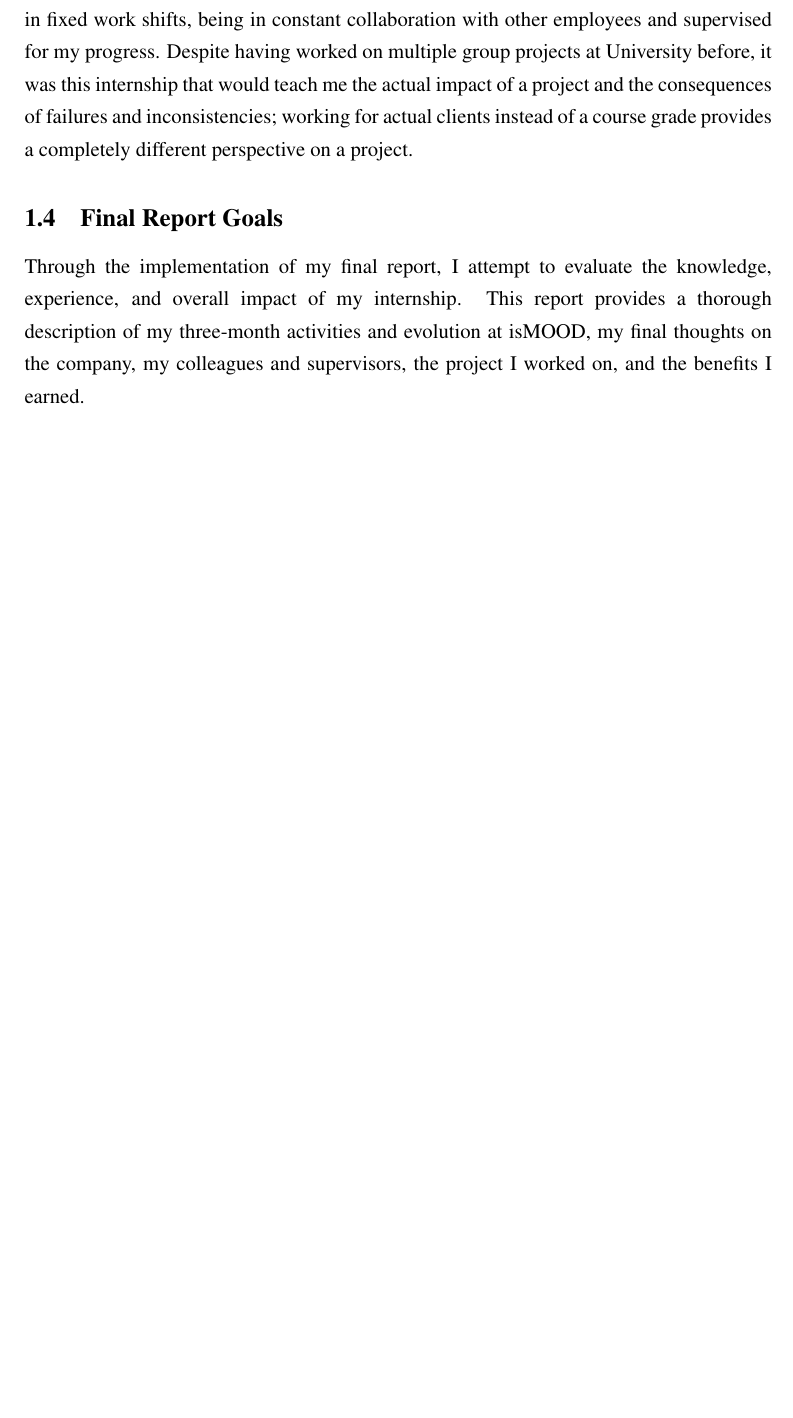
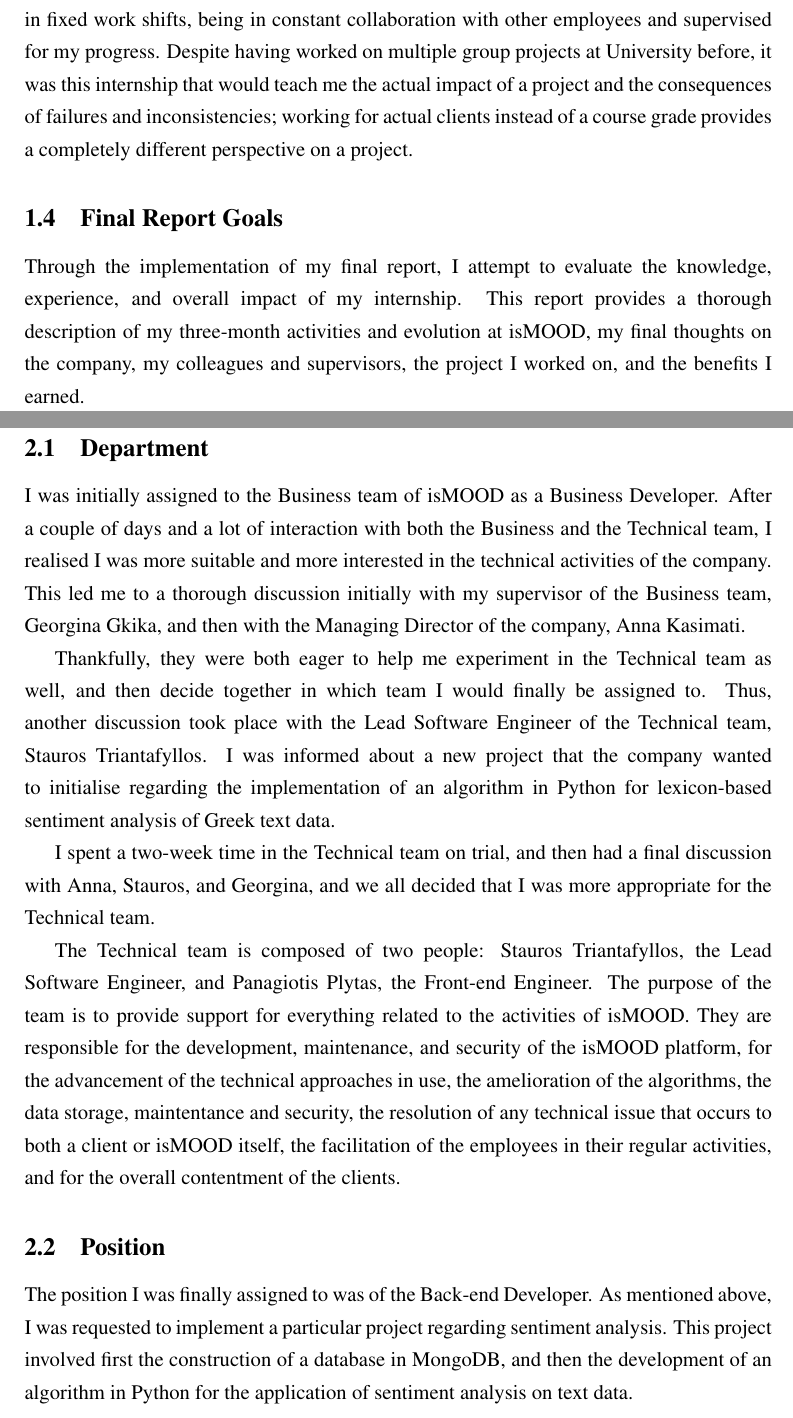
Before and after one commit to zkotti/thesis, a LaTeX thesis (thesis.tex, which reads part-ii/internship.tex): part of page 9 of 17 before the commit and two parts of pages 9 and 10 of 18 after it, the two joined at a grey line, cut so that both start at the same text, the shorter picture padded with empty space. Compiled offline with LaTeX, dvips and Ghostscript.

Commit message:
Add internship description

```diff
--- a/part-ii/internship.tex
+++ b/part-ii/internship.tex
@@ -1,2 +1,59 @@
 \section{Internship Description}
 \label{sec:internship}
+
+\subsection{Department}
+\label{subsec:department}
+
+I was initially assigned to the Business team of isMOOD
+as a Business Developer.
+After a couple of days and a lot of interaction
+with both the Business and the Technical team,
+I realised I was more suitable
+and more interested in the technical activities
+of the company.
+This led me to a thorough discussion
+initially with my supervisor of the Business team, Georgina Gkika,
+and then with the Managing Director of the company,
+Anna Kasimati.
+
+Thankfully, they were both eager
+to help me experiment in the Technical team as well,
+and then decide together in which team
+I would finally be assigned to.
+Thus, another discussion took place
+with the Lead Software Engineer of the Technical team,
+Stauros Triantafyllos.
+I was informed about a new project
+that the company wanted to initialise
+regarding the implementation of an algorithm in Python
+for lexicon-based sentiment analysis of Greek text data.
+
+I spent a two-week time in the Technical team on trial,
+and then had a final discussion with Anna, Stauros, and Georgina,
+and we all decided that I was more appropriate for the Technical team.
+
+The Technical team is composed of two people:
+Stauros Triantafyllos, the Lead Software Engineer,
+and Panagiotis Plytas, the Front-end Engineer.
+The purpose of the team is to provide support
+for everything related to the activities of isMOOD.
+They are responsible for the development, maintenance,
+and security of the isMOOD platform,
+for the advancement of the technical approaches in use,
+the amelioration of the algorithms,
+the data storage, maintentance and security,
+the resolution of any technical issue that occurs
+to both a client or isMOOD itself,
+the facilitation of the employees in their regular activities,
+and for the overall contentment of the clients.
+
+\subsection{Position}
+\label{subsec:position}
+
+The position I was finally assigned to was of the Back-end Developer.
+As mentioned above, I was requested
+to implement a particular project regarding sentiment analysis.
+This project involved first the construction
+of a database in MongoDB,
+and then the development of an algorithm in Python
+for the application of sentiment analysis on text data.
```
Also changed, not shown: part-ii/internship.tex (37 more changed lines).
